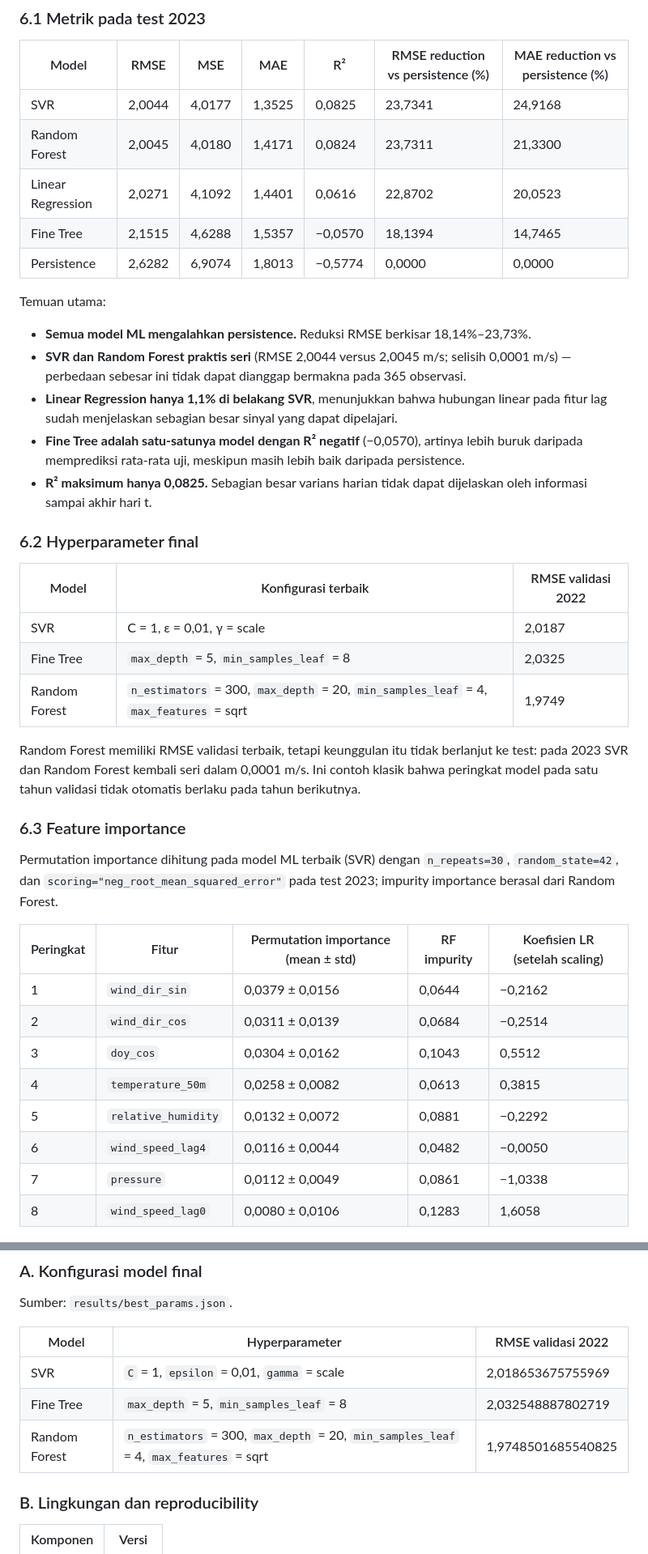
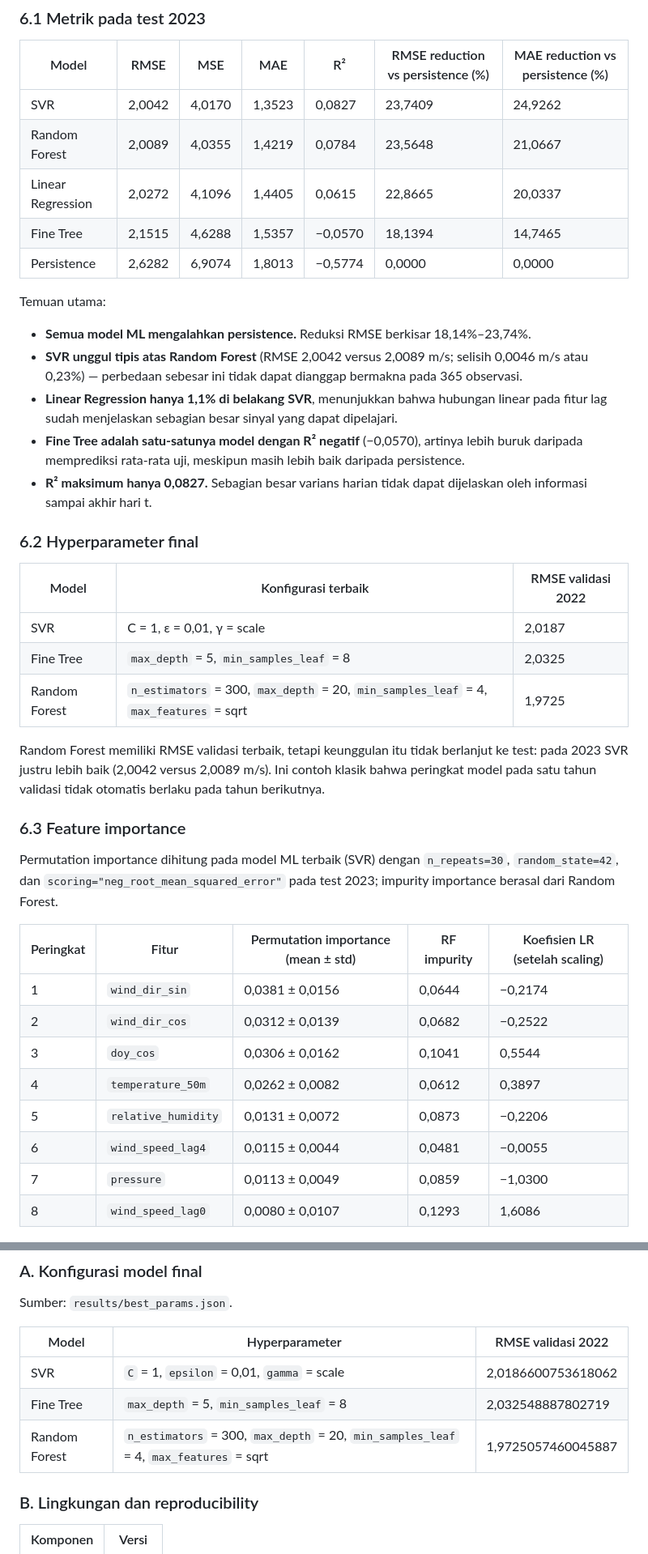
Before and after one commit to Galangzz/machine-learning-wind-speed, a Markdown page: report.md, 2 parts joined by grey strips. Shown at 81% size. GitHub-like rendering.

```diff
--- a/report.md
+++ b/report.md
@@ -202,19 +202,19 @@ Penyebab yang paling mungkin: paper tidak merinci hyperparameter, mekanisme spli
 
 | Model | RMSE | MSE | MAE | R² | RMSE reduction vs persistence (%) | MAE reduction vs persistence (%) |
 |---|---|---|---|---|---|---|
-| SVR | 2,0044 | 4,0177 | 1,3525 | 0,0825 | 23,7341 | 24,9168 |
-| Random Forest | 2,0045 | 4,0180 | 1,4171 | 0,0824 | 23,7311 | 21,3300 |
-| Linear Regression | 2,0271 | 4,1092 | 1,4401 | 0,0616 | 22,8702 | 20,0523 |
+| SVR | 2,0042 | 4,0170 | 1,3523 | 0,0827 | 23,7409 | 24,9262 |
+| Random Forest | 2,0089 | 4,0355 | 1,4219 | 0,0784 | 23,5648 | 21,0667 |
+| Linear Regression | 2,0272 | 4,1096 | 1,4405 | 0,0615 | 22,8665 | 20,0337 |
 | Fine Tree | 2,1515 | 4,6288 | 1,5357 | −0,0570 | 18,1394 | 14,7465 |
 | Persistence | 2,6282 | 6,9074 | 1,8013 | −0,5774 | 0,0000 | 0,0000 |
 
 Temuan utama:
 
-- **Semua model ML mengalahkan persistence.** Reduksi RMSE berkisar 18,14%–23,73%.
-- **SVR dan Random Forest praktis seri** (RMSE 2,0044 versus 2,0045 m/s; selisih 0,0001 m/s) — perbedaan sebesar ini tidak dapat dianggap bermakna pada 365 observasi.
+- **Semua model ML mengalahkan persistence.** Reduksi RMSE berkisar 18,14%–23,74%.
+- **SVR unggul tipis atas Random Forest** (RMSE 2,0042 versus 2,0089 m/s; selisih 0,0046 m/s atau 0,23%) — perbedaan sebesar ini tidak dapat dianggap bermakna pada 365 observasi.
 - **Linear Regression hanya 1,1% di belakang SVR**, menunjukkan bahwa hubungan linear pada fitur lag sudah menjelaskan sebagian besar sinyal yang dapat dipelajari.
 - **Fine Tree adalah satu-satunya model dengan R² negatif** (−0,0570), artinya lebih buruk daripada memprediksi rata-rata uji, meskipun masih lebih baik daripada persistence.
-- **R² maksimum hanya 0,0825.** Sebagian besar varians harian tidak dapat dijelaskan oleh informasi sampai akhir hari t.
+- **R² maksimum hanya 0,0827.** Sebagian besar varians harian tidak dapat dijelaskan oleh informasi sampai akhir hari t.
 
 ### 6.2 Hyperparameter final
 
@@ -222,9 +222,9 @@ Temuan utama:
 |---|---|---|
 | SVR | C = 1, ε = 0,01, γ = scale | 2,0187 |
 | Fine Tree | `max_depth` = 5, `min_samples_leaf` = 8 | 2,0325 |
-| Random Forest | `n_estimators` = 300, `max_depth` = 20, `min_samples_leaf` = 4, `max_features` = sqrt | 1,9749 |
+| Random Forest | `n_estimators` = 300, `max_depth` = 20, `min_samples_leaf` = 4, `max_features` = sqrt | 1,9725 |
 
-Random Forest memiliki RMSE validasi terbaik, tetapi keunggulan itu tidak berlanjut ke test: pada 2023 SVR dan Random Forest kembali seri dalam 0,0001 m/s. Ini contoh klasik bahwa peringkat model pada satu tahun validasi tidak otomatis berlaku pada tahun berikutnya.
+Random Forest memiliki RMSE validasi terbaik, tetapi keunggulan itu tidak berlanjut ke test: pada 2023 SVR justru lebih baik (2,0042 versus 2,0089 m/s). Ini contoh klasik bahwa peringkat model pada satu tahun validasi tidak otomatis berlaku pada tahun berikutnya.
 
 ### 6.3 Feature importance
 
@@ -232,14 +232,14 @@ Permutation importance dihitung pada model ML terbaik (SVR) dengan `n_repeats=30
 
 | Peringkat | Fitur | Permutation importance (mean ± std) | RF impurity | Koefisien LR (setelah scaling) |
 |---|---|---|---|---|
-| 1 | `wind_dir_sin` | 0,0379 ± 0,0156 | 0,0644 | −0,2162 |
-| 2 | `wind_dir_cos` | 0,0311 ± 0,0139 | 0,0684 | −0,2514 |
-| 3 | `doy_cos` | 0,0304 ± 0,0162 | 0,1043 | 0,5512 |
-| 4 | `temperature_50m` | 0,0258 ± 0,0082 | 0,0613 | 0,3815 |
-| 5 | `relative_humidity` | 0,0132 ± 0,0072 | 0,0881 | −0,2292 |
-| 6 | `wind_speed_lag4` | 0,0116 ± 0,0044 | 0,0482 | −0,0050 |
-| 7 | `pressure` | 0,0112 ± 0,0049 | 0,0861 | −1,0338 |
-| 8 | `wind_speed_lag0` | 0,0080 ± 0,0106 | 0,1283 | 1,6058 |
+| 1 | `wind_dir_sin` | 0,0381 ± 0,0156 | 0,0644 | −0,2174 |
+| 2 | `wind_dir_cos` | 0,0312 ± 0,0139 | 0,0682 | −0,2522 |
+| 3 | `doy_cos` | 0,0306 ± 0,0162 | 0,1041 | 0,5544 |
+| 4 | `temperature_50m` | 0,0262 ± 0,0082 | 0,0612 | 0,3897 |
+| 5 | `relative_humidity` | 0,0131 ± 0,0072 | 0,0873 | −0,2206 |
+| 6 | `wind_speed_lag4` | 0,0115 ± 0,0044 | 0,0481 | −0,0055 |
+| 7 | `pressure` | 0,0113 ± 0,0049 | 0,0859 | −1,0300 |
+| 8 | `wind_speed_lag0` | 0,0080 ± 0,0107 | 0,1293 | 1,6086 |
 
 ![Feature importance](results/figures/fig_feature_importance.png)
 *Gambar 6. Sepuluh fitur teratas menurut permutation importance pada model ML terbaik (SVR).*
@@ -378,9 +375,9 @@ Sumber: `results/best_params.json`.
 
 | Model | Hyperparameter | RMSE validasi 2022 |
 |---|---|---|
-| SVR | `C` = 1, `epsilon` = 0,01, `gamma` = scale | 2,018653675755969 |
+| SVR | `C` = 1, `epsilon` = 0,01, `gamma` = scale | 2,0186600753618062 |
 | Fine Tree | `max_depth` = 5, `min_samples_leaf` = 8 | 2,032548887802719 |
-| Random Forest | `n_estimators` = 300, `max_depth` = 20, `min_samples_leaf` = 4, `max_features` = sqrt | 1,9748501685540825 |
+| Random Forest | `n_estimators` = 300, `max_depth` = 20, `min_samples_leaf` = 4, `max_features` = sqrt | 1,9725057460045887 |
 
 ### B. Lingkungan dan reproducibility
 
```
Also changed, not shown: other parts of report.md (+34 -37 lines), results/figures/fig_error_by_level.png, results/figures/fig_error_by_season.png, results/figures/fig_feature_importance.png, results/figures/fig_residuals.png, results/figures/fig_test_scatter.png, results/figures/fig_test_timeseries.png, 8 other files.
